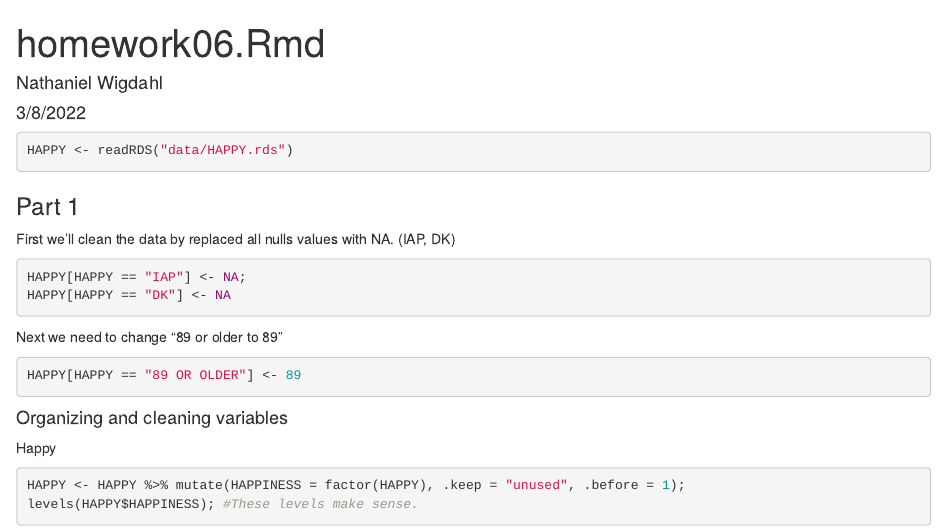
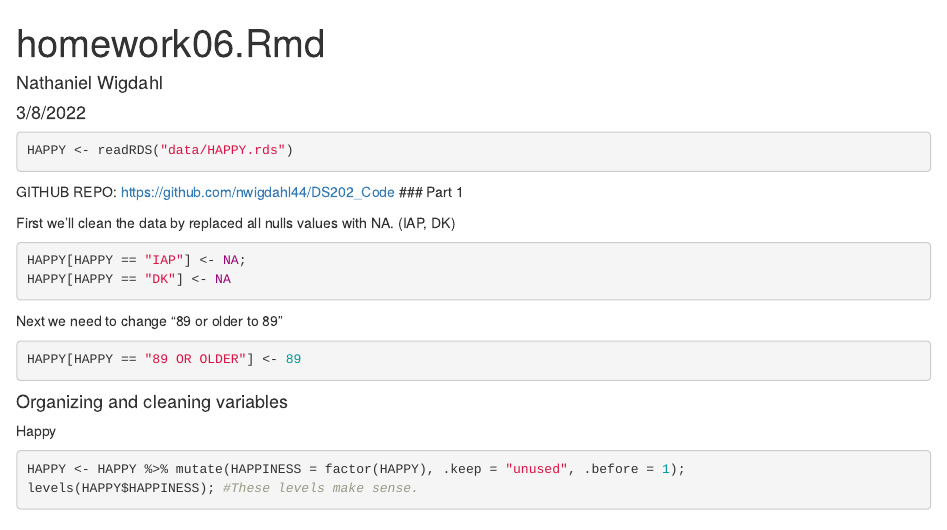
Before and after one commit to nwigdahl44/DS202_Code, an R Markdown document (homework06.Rmd): the page in a window 1100 px wide, from its top. Rendered offline with R 4.5, knitr and Pandoc, with nearby package versions.

Commit message:
Linked Github repo

````diff
--- a/homework06.Rmd
+++ b/homework06.Rmd
@@ -13,6 +14,7 @@ library(tidyverse)
 ```{r}
 HAPPY <- readRDS("data/HAPPY.rds")
 ```
+GITHUB REPO: https://github.com/nwigdahl44/DS202_Code
 ### Part 1
 
 First we'll clean the data by replaced all nulls values with NA. (IAP, DK)
````
Also changed, not shown: homework06.Rmd (1 more changed lines).
